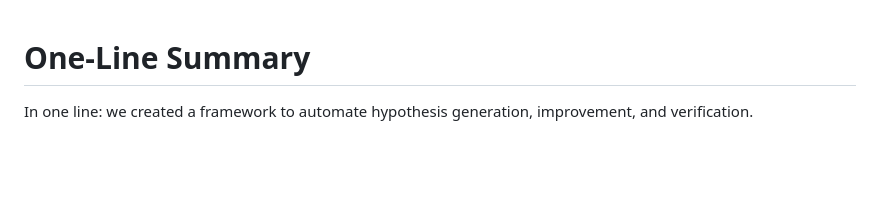
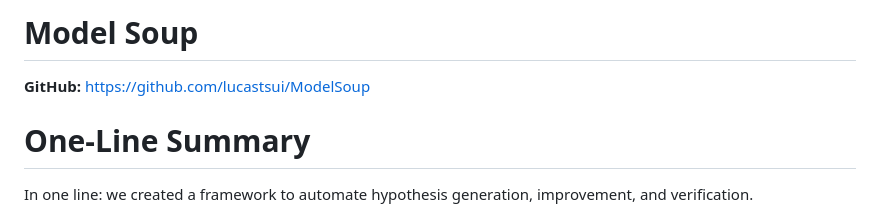
Before and after one commit to lucastsui/ModelSoup, a Markdown page: README.md, the part around the change. Drawn GitHub-style; blank space fills up the shorter version.

Commit message:
Add GitHub repo link at top of README
Surface the repository URL on the GitHub project homepage.

```diff
--- a/README.md
+++ b/README.md
@@ -1,3 +1,7 @@
+# Model Soup
+
+**GitHub:** https://github.com/lucastsui/ModelSoup
+
 # One-Line Summary
 In one line: we created a framework to automate hypothesis generation, improvement, and verification.
 
```
